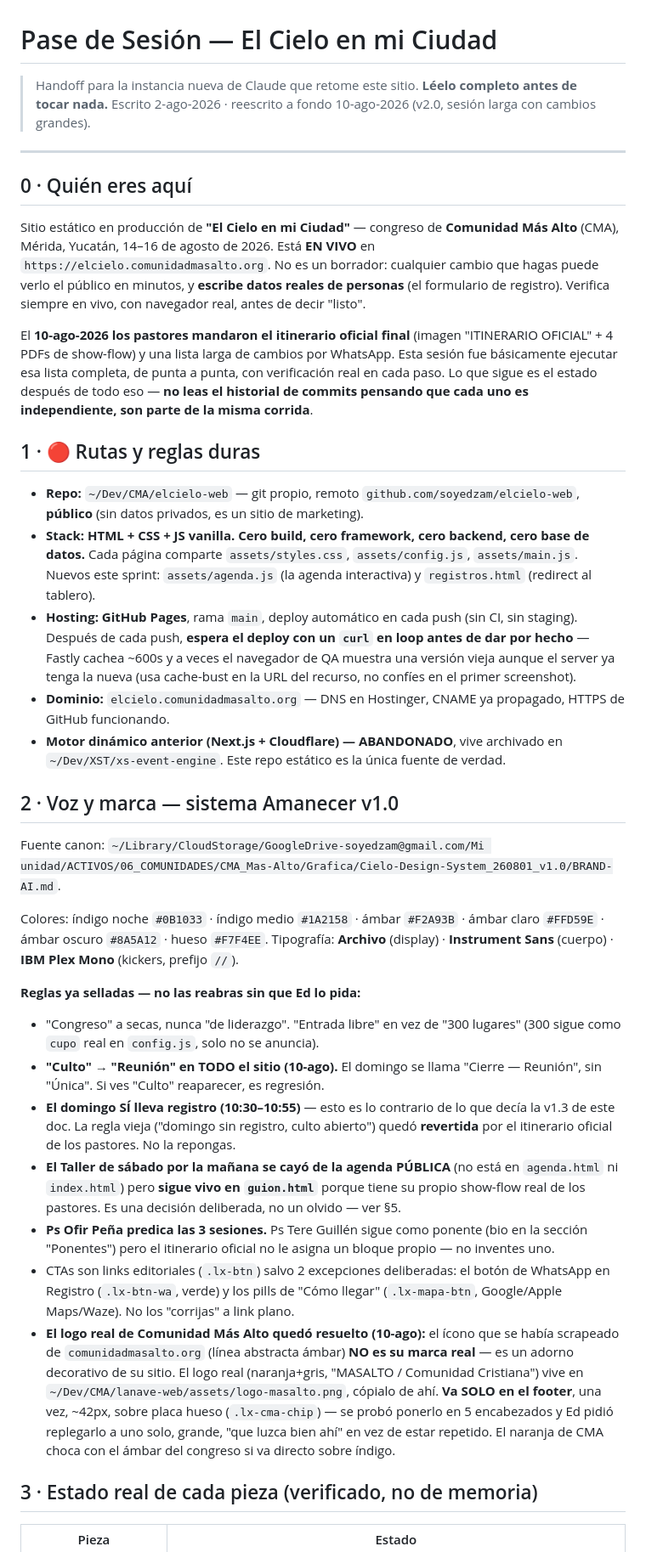
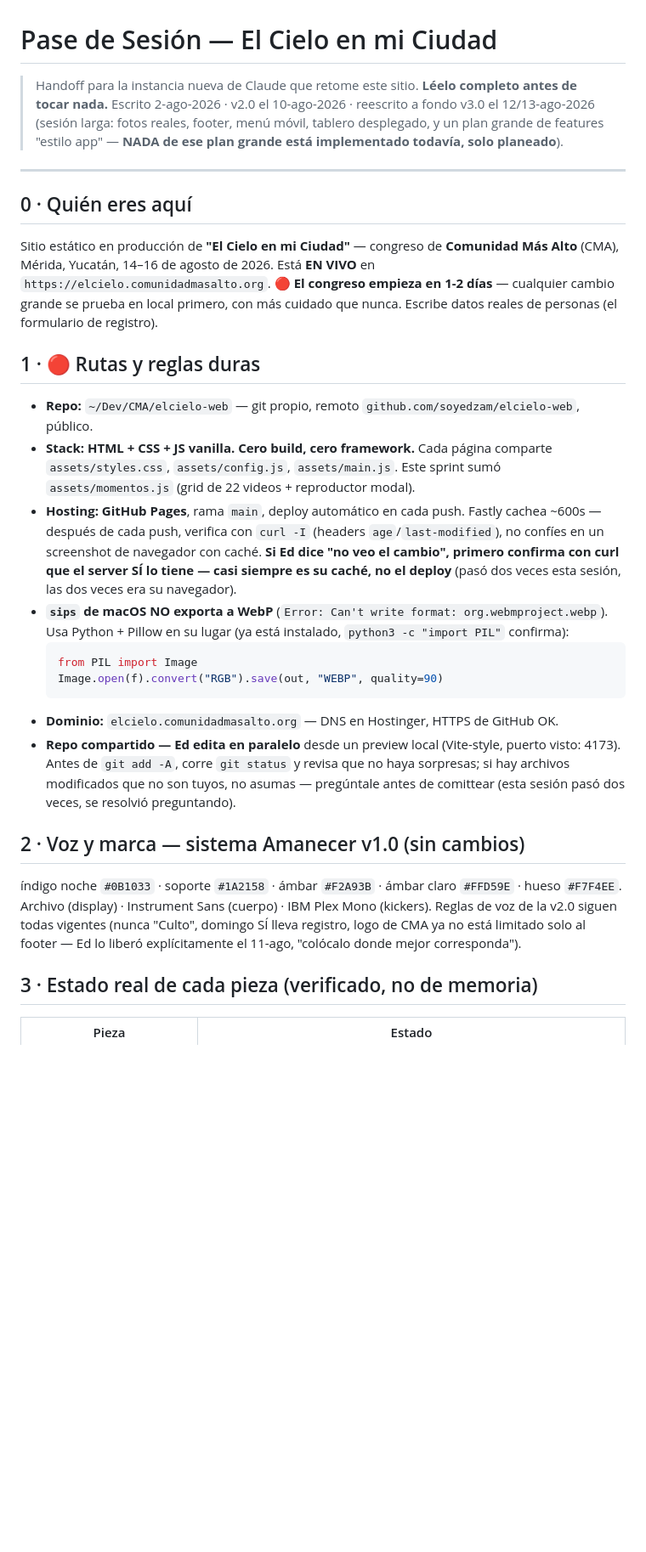
Before and after one commit to soyedzam/elcielo-web, a Markdown page: PASE-DE-SESION.md, the part around one of its changes. Shown at 85% size. Rendered like a GitHub page; blank space fills up the shorter version.

````diff
--- a/PASE-DE-SESION.md
+++ b/PASE-DE-SESION.md
@@ -1,37 +1,50 @@
 # Pase de Sesión — El Cielo en mi Ciudad
 > Handoff para la instancia nueva de Claude que retome este sitio.
-> **Léelo completo antes de tocar nada.** Escrito 2-ago-2026 · reescrito a fondo 10-ago-2026 (v2.0, sesión larga con cambios grandes).
+> **Léelo completo antes de tocar nada.** Escrito 2-ago-2026 · v2.0 el 10-ago-2026 ·
+> reescrito a fondo v3.0 el 12/13-ago-2026 (sesión larga: fotos reales, footer,
+> menú móvil, tablero desplegado, y un plan grande de features "estilo app" —
+> **NADA de ese plan grande está implementado todavía, solo planeado**).
 
 ---
 
 ## 0 · Quién eres aquí
 
-Sitio estático en producción de **"El Cielo en mi Ciudad"** — congreso de **Comunidad Más Alto** (CMA), Mérida, Yucatán, 14–16 de agosto de 2026. Está **EN VIVO** en `https://elcielo.comunidadmasalto.org`. No es un borrador: cualquier cambio que hagas puede verlo el público en minutos, y **escribe datos reales de personas** (el formulario de registro). Verifica siempre en vivo, con navegador real, antes de decir "listo".
-
-El **10-ago-2026 los pastores mandaron el itinerario oficial final** (imagen "ITINERARIO OFICIAL" + 4 PDFs de show-flow) y una lista larga de cambios por WhatsApp. Esta sesión fue básicamente ejecutar esa lista completa, de punta a punta, con verificación real en cada paso. Lo que sigue es el estado después de todo eso — **no leas el historial de commits pensando que cada uno es independiente, son parte de la misma corrida**.
+Sitio estático en producción de **"El Cielo en mi Ciudad"** — congreso de **Comunidad
+Más Alto** (CMA), Mérida, Yucatán, 14–16 de agosto de 2026. Está **EN VIVO** en
+`https://elcielo.comunidadmasalto.org`. **🔴 El congreso empieza en 1-2 días** —
+cualquier cambio grande se prueba en local primero, con más cuidado que nunca.
+Escribe datos reales de personas (el formulario de registro).
 
 ## 1 · 🔴 Rutas y reglas duras
 
-- **Repo:** `~/Dev/CMA/elcielo-web` — git propio, remoto `github.com/soyedzam/elcielo-web`, **público** (sin datos privados, es un sitio de marketing).
-- **Stack: HTML + CSS + JS vanilla. Cero build, cero framework, cero backend, cero base de datos.** Cada página comparte `assets/styles.css`, `assets/config.js`, `assets/main.js`. Nuevos este sprint: `assets/agenda.js` (la agenda interactiva) y `registros.html` (redirect al tablero).
-- **Hosting: GitHub Pages**, rama `main`, deploy automático en cada push (sin CI, sin staging). Después de cada push, **espera el deploy con un `curl` en loop antes de dar por hecho** — Fastly cachea ~600s y a veces el navegador de QA muestra una versión vieja aunque el server ya tenga la nueva (usa cache-bust en la URL del recurso, no confíes en el primer screenshot).
-- **Dominio:** `elcielo.comunidadmasalto.org` — DNS en Hostinger, CNAME ya propagado, HTTPS de GitHub funcionando.
-- **Motor dinámico anterior (Next.js + Cloudflare) — ABANDONADO**, vive archivado en `~/Dev/XST/xs-event-engine`. Este repo estático es la única fuente de verdad.
+- **Repo:** `~/Dev/CMA/elcielo-web` — git propio, remoto `github.com/soyedzam/elcielo-web`, público.
+- **Stack: HTML + CSS + JS vanilla. Cero build, cero framework.** Cada página comparte
+  `assets/styles.css`, `assets/config.js`, `assets/main.js`. Este sprint sumó
+  `assets/momentos.js` (grid de 22 videos + reproductor modal).
+- **Hosting: GitHub Pages**, rama `main`, deploy automático en cada push. Fastly cachea
+  ~600s — después de cada push, verifica con `curl -I` (headers `age`/`last-modified`),
+  no confíes en un screenshot de navegador con caché. **Si Ed dice "no veo el cambio",
+  primero confirma con curl que el server SÍ lo tiene — casi siempre es su caché, no el
+  deploy** (pasó dos veces esta sesión, las dos veces era su navegador).
+- **`sips` de macOS NO exporta a WebP** (`Error: Can't write format: org.webmproject.webp`).
+  Usa Python + Pillow en su lugar (ya está instalado, `python3 -c "import PIL"` confirma):
+  ```python
+  from PIL import Image
+  Image.open(f).convert("RGB").save(out, "WEBP", quality=90)
+  ```
+- **Dominio:** `elcielo.comunidadmasalto.org` — DNS en Hostinger, HTTPS de GitHub OK.
+- **Repo compartido — Ed edita en paralelo** desde un preview local (Vite-style, puerto
+  visto: 4173). Antes de `git add -A`, corre `git status` y revisa que no haya sorpresas;
+  si hay archivos modificados que no son tuyos, no asumas — pregúntale antes de comittear
+  (esta sesión pasó dos veces, se resolvió preguntando).
 
-## 2 · Voz y marca — sistema Amanecer v1.0
+## 2 · Voz y marca — sistema Amanecer v1.0 (sin cambios)
 
-Fuente canon: `~/Library/CloudStorage/GoogleDrive-soyedzam@gmail.com/Mi unidad/ACTIVOS/06_COMUNIDADES/CMA_Mas-Alto/Grafica/Cielo-Design-System_260801_v1.0/BRAND-AI.md`.
-
-Colores: índigo noche `#0B1033` · índigo medio `#1A2158` · ámbar `#F2A93B` · ámbar claro `#FFD59E` · ámbar oscuro `#8A5A12` · hueso `#F7F4EE`. Tipografía: **Archivo** (display) · **Instrument Sans** (cuerpo) · **IBM Plex Mono** (kickers, prefijo `//`).
-
-**Reglas ya selladas — no las reabras sin que Ed lo pida:**
-- "Congreso" a secas, nunca "de liderazgo". "Entrada libre" en vez de "300 lugares" (300 sigue como `cupo` real en `config.js`, solo no se anuncia).
-- **"Culto" → "Reunión" en TODO el sitio (10-ago).** El domingo se llama "Cierre — Reunión", sin "Única". Si ves "Culto" reaparecer, es regresión.
-- **El domingo SÍ lleva registro (10:30–10:55)** — esto es lo contrario de lo que decía la v1.3 de este doc. La regla vieja ("domingo sin registro, culto abierto") quedó **revertida** por el itinerario oficial de los pastores. No la repongas.
-- **El Taller de sábado por la mañana se cayó de la agenda PÚBLICA** (no está en `agenda.html` ni `index.html`) pero **sigue vivo en `guion.html`** porque tiene su propio show-flow real de los pastores. Es una decisión deliberada, no un olvido — ver §5.
-- **Ps Ofir Peña predica las 3 sesiones.** Ps Tere Guillén sigue como ponente (bio en la sección "Ponentes") pero el itinerario oficial no le asigna un bloque propio — no inventes uno.
-- CTAs son links editoriales (`.lx-btn`) salvo 2 excepciones deliberadas: el botón de WhatsApp en Registro (`.lx-btn-wa`, verde) y los pills de "Cómo llegar" (`.lx-mapa-btn`, Google/Apple Maps/Waze). No los "corrijas" a link plano.
-- **El logo real de Comunidad Más Alto quedó resuelto (10-ago):** el ícono que se había scrapeado de `comunidadmasalto.org` (línea abstracta ámbar) **NO es su marca real** — es un adorno decorativo de su sitio. El logo real (naranja+gris, "MASALTO / Comunidad Cristiana") vive en `~/Dev/CMA/lanave-web/assets/logo-masalto.png`, cópialo de ahí. **Va SOLO en el footer**, una vez, ~42px, sobre placa hueso (`.lx-cma-chip`) — se probó ponerlo en 5 encabezados y Ed pidió replegarlo a uno solo, grande, "que luzca bien ahí" en vez de estar repetido. El naranja de CMA choca con el ámbar del congreso si va directo sobre índigo.
+índigo noche `#0B1033` · soporte `#1A2158` · ámbar `#F2A93B` · ámbar claro `#FFD59E` ·
+hueso `#F7F4EE`. Archivo (display) · Instrument Sans (cuerpo) · IBM Plex Mono (kickers).
+Reglas de voz de la v2.0 siguen todas vigentes (nunca "Culto", domingo SÍ lleva
+registro, logo de CMA ya no está limitado solo al footer — Ed lo liberó explícitamente
+el 11-ago, "colócalo donde mejor corresponda").
 
 ## 3 · Estado real de cada pieza (verificado, no de memoria)
 
````
Also changed, not shown: other parts of PASE-DE-SESION.md (+104 -55 lines).
